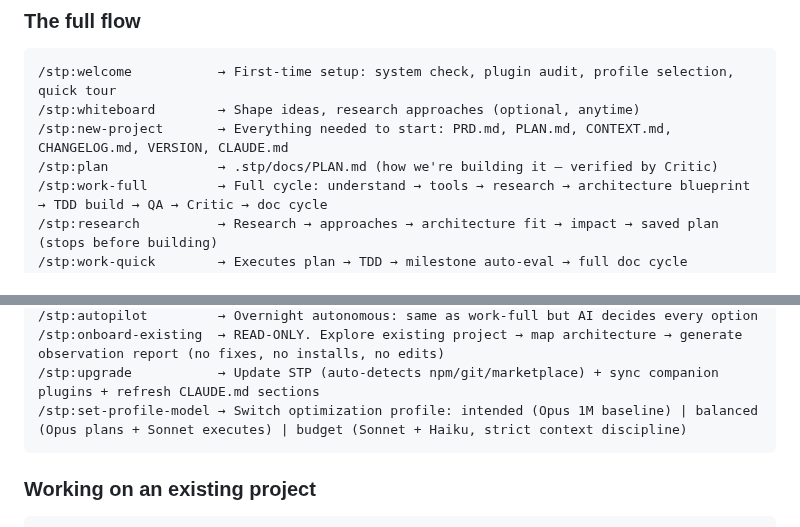
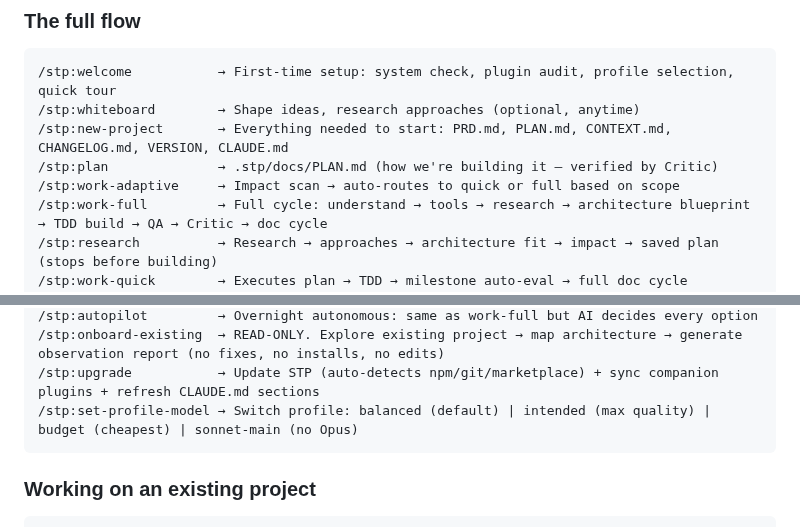
Before and after one commit to DIV7NE/straight-to-production, a Markdown page: README.md, 2 parts joined by grey strips. Rendered like a GitHub page.

Commit message:
docs(readme): add work-adaptive to flow list, show all 4 profiles

````diff
--- a/README.md
+++ b/README.md
@@ -387,6 +387,7 @@ Reads all state files (handoff, feature checklist, plan) and immediately picks u
 /stp:whiteboard        → Shape ideas, research approaches (optional, anytime)
 /stp:new-project       → Everything needed to start: PRD.md, PLAN.md, CONTEXT.md, CHANGELOG.md, VERSION, CLAUDE.md
 /stp:plan              → .stp/docs/PLAN.md (how we're building it — verified by Critic)
+/stp:work-adaptive     → Impact scan → auto-routes to quick or full based on scope
 /stp:work-full         → Full cycle: understand → tools → research → architecture blueprint → TDD build → QA → Critic → doc cycle
 /stp:research          → Research → approaches → architecture fit → impact → saved plan (stops before building)
 /stp:work-quick        → Executes plan → TDD → milestone auto-eval → full doc cycle
@@ -399,7 +400,7 @@ Reads all state files (handoff, feature checklist, plan) and immediately picks u
 /stp:autopilot         → Overnight autonomous: same as work-full but AI decides every option
 /stp:onboard-existing  → READ-ONLY. Explore existing project → map architecture → generate observation report (no fixes, no installs, no edits)
 /stp:upgrade           → Update STP (auto-detects npm/git/marketplace) + sync companion plugins + refresh CLAUDE.md sections
-/stp:set-profile-model → Switch optimization profile: intended (Opus 1M baseline) | balanced (Opus plans + Sonnet executes) | budget (Sonnet + Haiku, strict context discipline)
+/stp:set-profile-model → Switch profile: balanced (default) | intended (max quality) | budget (cheapest) | sonnet-main (no Opus)
 ```
 
 ### Working on an existing project
````
